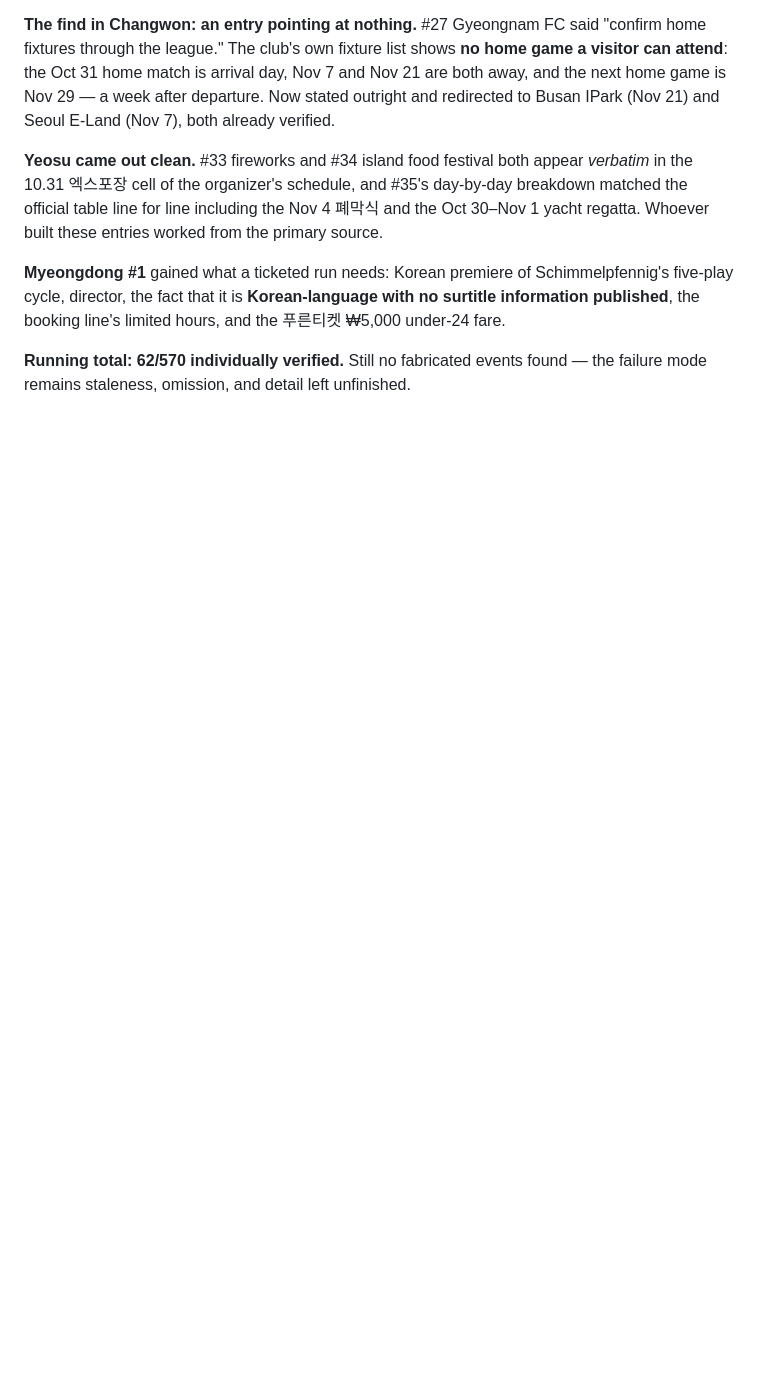
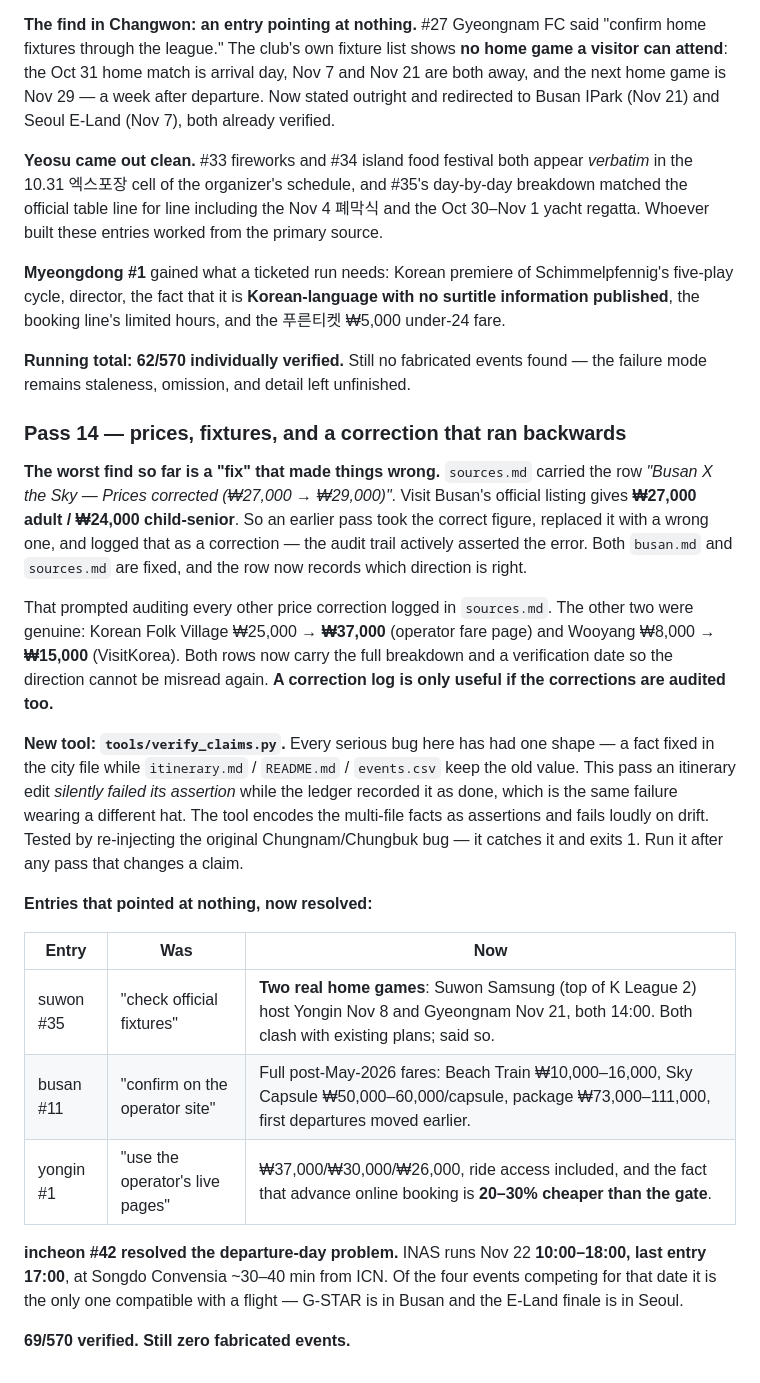
Before and after one commit to karagemop466-tech/KoreaFun, a Markdown page: audit/PASS3-NOTES.md, the part around the change. GitHub-like rendering; blank space fills up the shorter version.

Commit message:
Log Pass 14: audit the correction log itself
Co-authored-by: arena-agent <297053741+arena-agent@users.noreply.github.com>

```diff
--- a/audit/PASS3-NOTES.md
+++ b/audit/PASS3-NOTES.md
@@ -497,3 +497,39 @@ booking line's limited hours, and the 푸른티켓 ₩5,000 under-24 fare.
 
 **Running total: 62/570 individually verified.** Still no fabricated events found — the failure mode
 remains staleness, omission, and detail left unfinished.
+
+
+### Pass 14 — prices, fixtures, and a correction that ran backwards
+
+**The worst find so far is a "fix" that made things wrong.** `sources.md` carried the row
+*"Busan X the Sky — Prices corrected (₩27,000 → ₩29,000)"*. Visit Busan's official listing gives
+**₩27,000 adult / ₩24,000 child-senior**. So an earlier pass took the correct figure, replaced it
+with a wrong one, and logged that as a correction — the audit trail actively asserted the error.
+Both `busan.md` and `sources.md` are fixed, and the row now records which direction is right.
+
+That prompted auditing every other price correction logged in `sources.md`. The other two were
+genuine: Korean Folk Village ₩25,000 → **₩37,000** (operator fare page) and Wooyang ₩8,000 →
+**₩15,000** (VisitKorea). Both rows now carry the full breakdown and a verification date so the
+direction cannot be misread again. **A correction log is only useful if the corrections are audited
+too.**
+
+**New tool: `tools/verify_claims.py`.** Every serious bug here has had one shape — a fact fixed in
+the city file while `itinerary.md` / `README.md` / `events.csv` keep the old value. This pass an
+itinerary edit *silently failed its assertion* while the ledger recorded it as done, which is the
+same failure wearing a different hat. The tool encodes the multi-file facts as assertions and fails
+loudly on drift. Tested by re-injecting the original Chungnam/Chungbuk bug — it catches it and
+exits 1. Run it after any pass that changes a claim.
+
+**Entries that pointed at nothing, now resolved:**
+
+| Entry | Was | Now |
+|---|---|---|
+| suwon #35 | "check official fixtures" | **Two real home games**: Suwon Samsung (top of K League 2) host Yongin Nov 8 and Gyeongnam Nov 21, both 14:00. Both clash with existing plans; said so. |
+| busan #11 | "confirm on the operator site" | Full post-May-2026 fares: Beach Train ₩10,000–16,000, Sky Capsule ₩50,000–60,000/capsule, package ₩73,000–111,000, first departures moved earlier. |
+| yongin #1 | "use the operator's live pages" | ₩37,000/₩30,000/₩26,000, ride access included, and the fact that advance online booking is **20–30% cheaper than the gate**. |
+
+**incheon #42 resolved the departure-day problem.** INAS runs Nov 22 **10:00–18:00, last entry
+17:00**, at Songdo Convensia ~30–40 min from ICN. Of the four events competing for that date it is
+the only one compatible with a flight — G-STAR is in Busan and the E-Land finale is in Seoul.
+
+**69/570 verified. Still zero fabricated events.**
```
